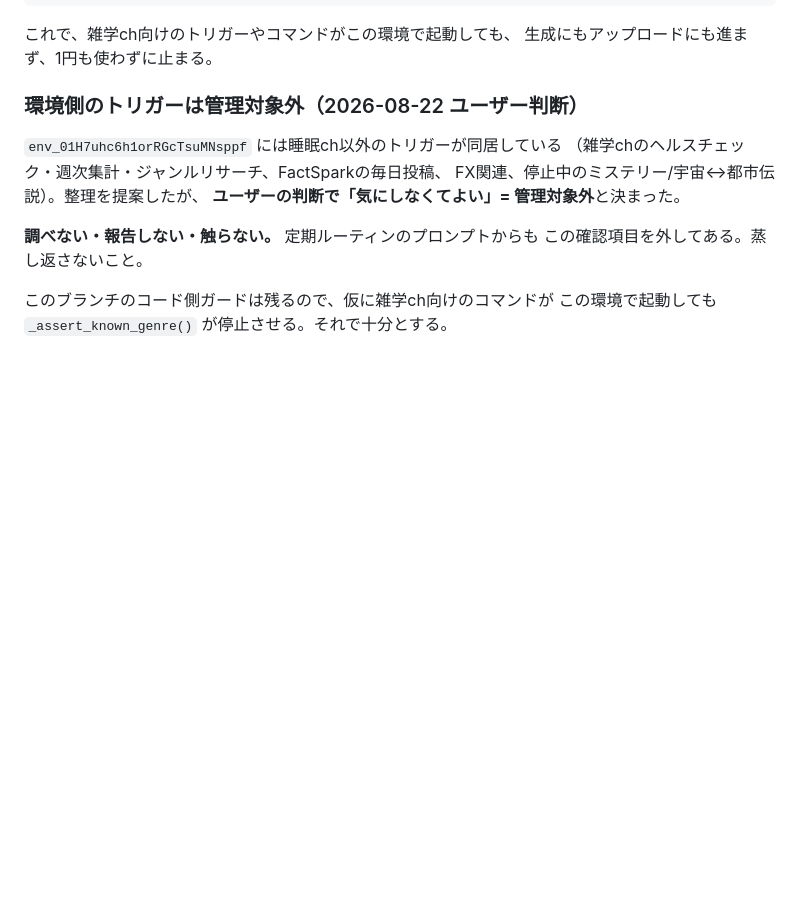
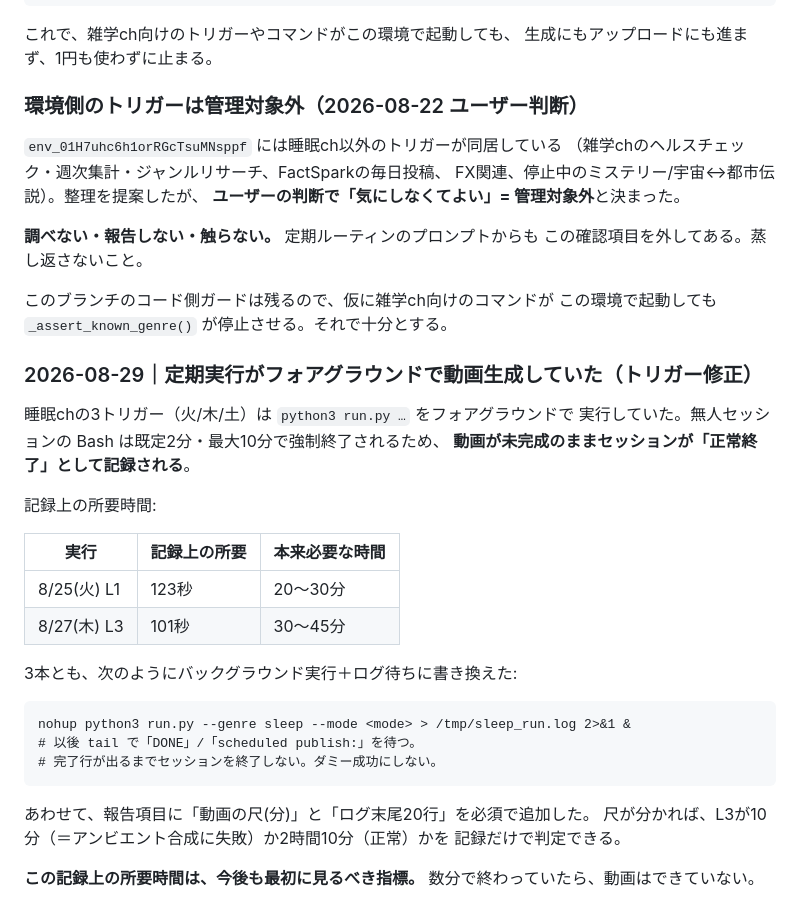
Before and after one commit to doudemoee111-sys/todoapp_1, a Markdown page: pipeline/assets/CHANNELS.md, the part around the change. Drawn GitHub-style; blank space fills up the shorter version.

Commit message:
docs(channels): 定期実行がフォアグラウンドで生成していた問題を記録
睡眠chの3トリガーは run.py をフォアグラウンドで実行していた。無人セッションの
Bash は既定2分・最大10分で強制終了されるため、動画が未完成のままセッションが
「正常終了」として記録される。8/25のL1が123秒、8/27のL3が101秒で終わっており、
本来20〜45分かかる処理としては説明がつかない。

3本ともバックグラウンド実行＋ログ待ちに書き換え、報告項目に動画の尺と
ログ末尾20行を必須で追加した。尺が分かれば、L3が10分（アンビエント合成失敗）か
2時間10分（正常）かを記録だけで判定できる。

Co-Authored-By: Claude Opus 5 <noreply@anthropic.com>
Claude-Session: https://claude.ai/code/session_01YFdZtmoc2r7fj8B1DshiAe

```diff
--- a/pipeline/assets/CHANNELS.md
+++ b/pipeline/assets/CHANNELS.md
@@ -254,3 +254,29 @@ FX関連、停止中のミステリー/宇宙↔都市伝説）。整理を提
 
 このブランチのコード側ガードは残るので、仮に雑学ch向けのコマンドが
 この環境で起動しても `_assert_known_genre()` が停止させる。それで十分とする。
+
+### 2026-08-29｜定期実行がフォアグラウンドで動画生成していた（トリガー修正）
+
+睡眠chの3トリガー（火/木/土）は `python3 run.py …` をフォアグラウンドで
+実行していた。無人セッションの Bash は既定2分・最大10分で強制終了されるため、
+**動画が未完成のままセッションが「正常終了」として記録される**。
+
+記録上の所要時間:
+
+| 実行 | 記録上の所要 | 本来必要な時間 |
+|---|---|---|
+| 8/25(火) L1 | 123秒 | 20〜30分 |
+| 8/27(木) L3 | 101秒 | 30〜45分 |
+
+3本とも、次のようにバックグラウンド実行＋ログ待ちに書き換えた:
+
+    nohup python3 run.py --genre sleep --mode <mode> > /tmp/sleep_run.log 2>&1 &
+    # 以後 tail で「DONE」/「scheduled publish:」を待つ。
+    # 完了行が出るまでセッションを終了しない。ダミー成功にしない。
+
+あわせて、報告項目に「動画の尺(分)」と「ログ末尾20行」を必須で追加した。
+尺が分かれば、L3が10分（＝アンビエント合成に失敗）か2時間10分（正常）かを
+記録だけで判定できる。
+
+**この記録上の所要時間は、今後も最初に見るべき指標。**
+数分で終わっていたら、動画はできていない。
```
